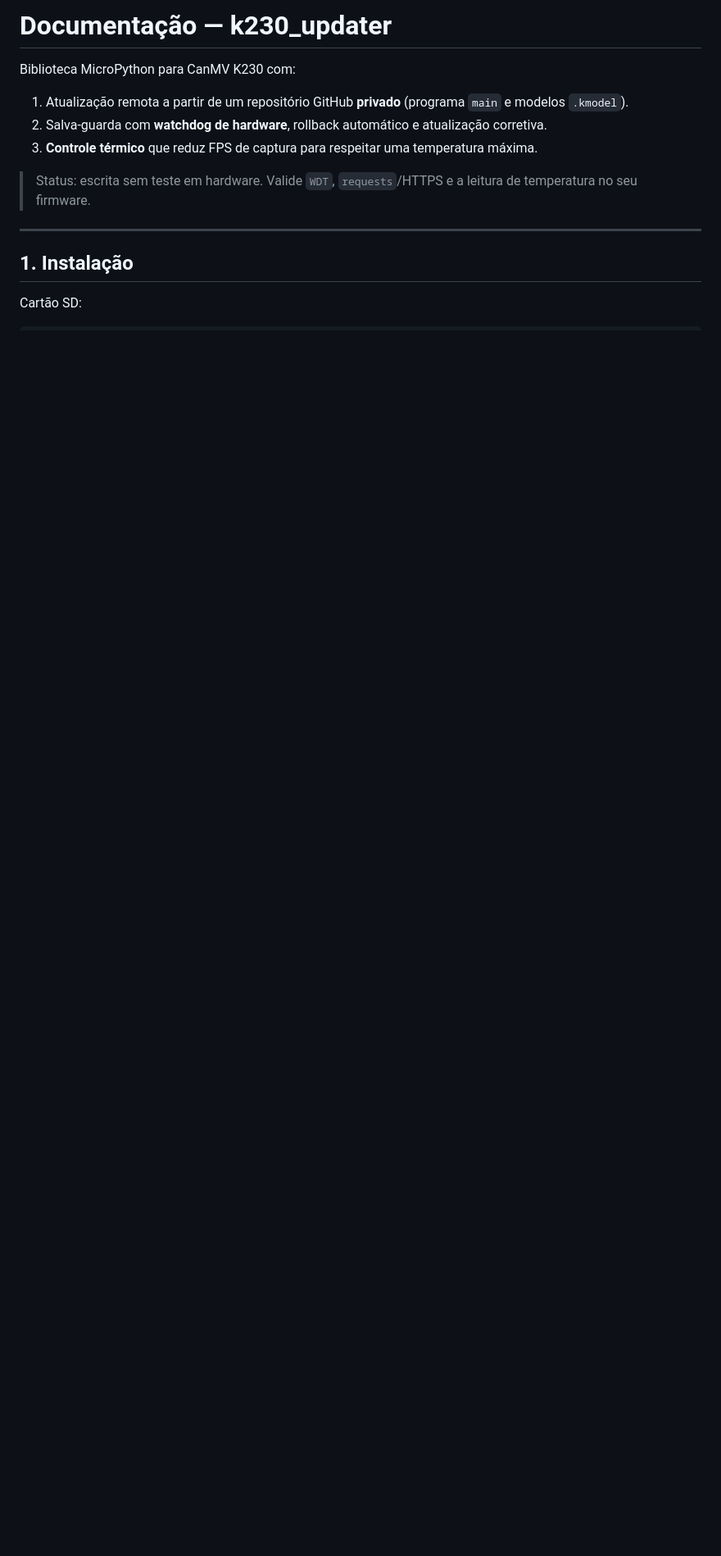
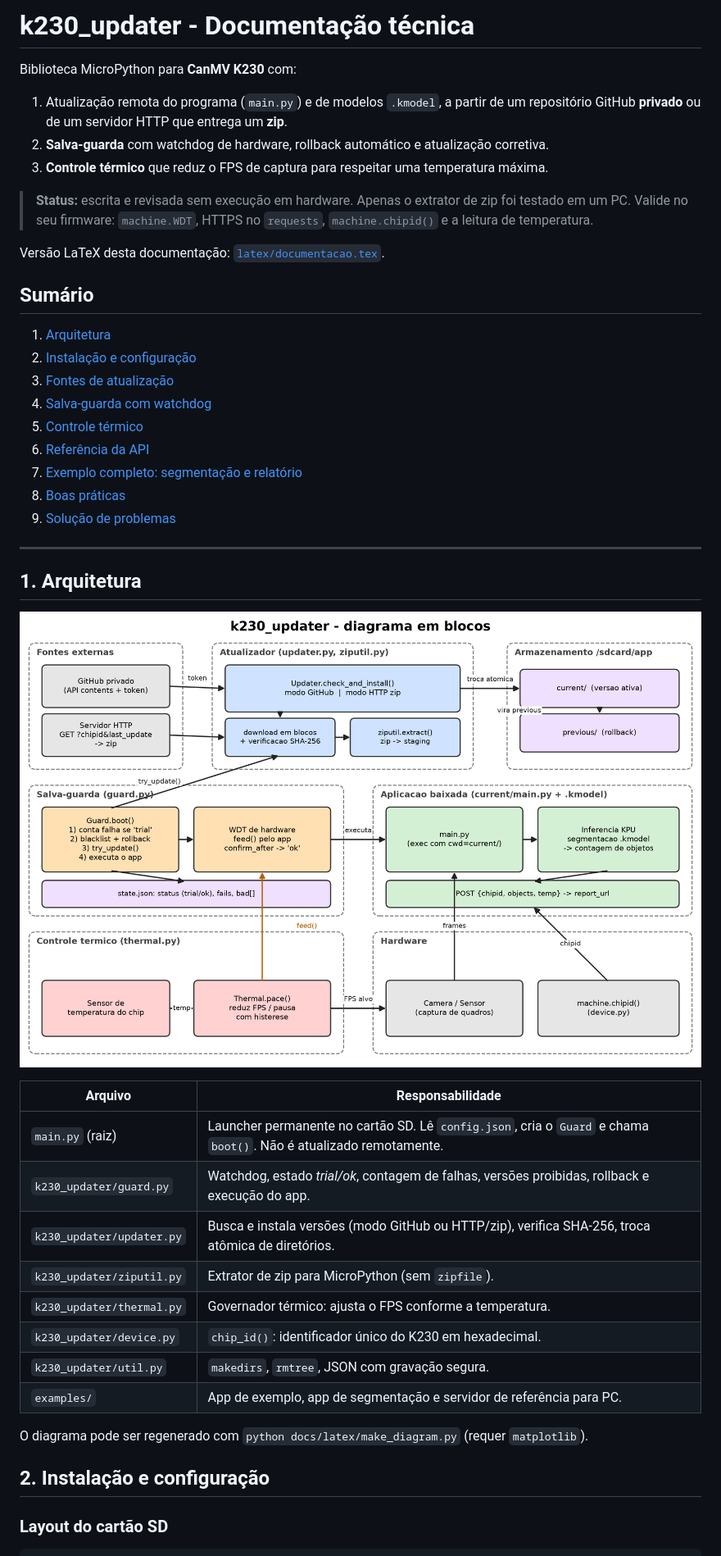
Before and after one commit to valerio-unifei/K230-Updater, a Markdown page: docs/DOCUMENTACAO.md, the part around one of its changes. Shown at 82% size. GitHub-like rendering; blank space fills up the shorter version.

````diff
--- a/docs/DOCUMENTACAO.md
+++ b/docs/DOCUMENTACAO.md
@@ -1,17 +1,48 @@
-# Documentação — k230_updater
+# k230_updater - Documentação técnica
 
-Biblioteca MicroPython para CanMV K230 com:
+Biblioteca MicroPython para **CanMV K230** com:
 
-1. Atualização remota a partir de um repositório GitHub **privado** (programa `main` e modelos `.kmodel`).
-2. Salva-guarda com **watchdog de hardware**, rollback automático e atualização corretiva.
-3. **Controle térmico** que reduz FPS de captura para respeitar uma temperatura máxima.
+1. Atualização remota do programa (`main.py`) e de modelos `.kmodel`, a partir de um repositório GitHub **privado** ou de um servidor HTTP que entrega um **zip**.
+2. **Salva-guarda** com watchdog de hardware, rollback automático e atualização corretiva.
+3. **Controle térmico** que reduz o FPS de captura para respeitar uma temperatura máxima.
 
-> Status: escrita sem teste em hardware. Valide `WDT`, `requests`/HTTPS e a leitura de temperatura no seu firmware.
+> **Status:** escrita e revisada sem execução em hardware. Apenas o extrator de zip foi testado em um PC. Valide no seu firmware: `machine.WDT`, HTTPS no `requests`, `machine.chipid()` e a leitura de temperatura.
+
+Versão LaTeX desta documentação: [`latex/documentacao.tex`](latex/documentacao.tex).
+
+## Sumário
+
+1. [Arquitetura](#1-arquitetura)
+2. [Instalação e configuração](#2-instalação-e-configuração)
+3. [Fontes de atualização](#3-fontes-de-atualização)
+4. [Salva-guarda com watchdog](#4-salva-guarda-com-watchdog)
+5. [Controle térmico](#5-controle-térmico)
+6. [Referência da API](#6-referência-da-api)
+7. [Exemplo completo: segmentação e relatório](#7-exemplo-completo-segmentação-e-relatório)
+8. [Boas práticas](#8-boas-práticas-de-segurança-e-operação)
+9. [Solução de problemas](#9-solução-de-problemas)
 
 ---
 
-## 1. Instalação
+## 1. Arquitetura
 
-Cartão SD:
+![Diagrama em blocos do k230_updater](latex/figs/diagrama_blocos.png)
+
+| Arquivo | Responsabilidade |
+|---|---|
+| `main.py` (raiz) | Launcher permanente no cartão SD. Lê `config.json`, cria o `Guard` e chama `boot()`. Não é atualizado remotamente. |
+| `k230_updater/guard.py` | Watchdog, estado *trial/ok*, contagem de falhas, versões proibidas, rollback e execução do app. |
+| `k230_updater/updater.py` | Busca e instala versões (modo GitHub ou HTTP/zip), verifica SHA-256, troca atômica de diretórios. |
+| `k230_updater/ziputil.py` | Extrator de zip para MicroPython (sem `zipfile`). |
+| `k230_updater/thermal.py` | Governador térmico: ajusta o FPS conforme a temperatura. |
+| `k230_updater/device.py` | `chip_id()`: identificador único do K230 em hexadecimal. |
+| `k230_updater/util.py` | `makedirs`, `rmtree`, JSON com gravação segura. |
+| `examples/` | App de exemplo, app de segmentação e servidor de referência para PC. |
+
+O diagrama pode ser regenerado com `python docs/latex/make_diagram.py` (requer `matplotlib`).
+
+## 2. Instalação e configuração
+
+### Layout do cartão SD
 
 ```
````
Also changed, not shown: other parts of docs/DOCUMENTACAO.md (+149 -118 lines).
